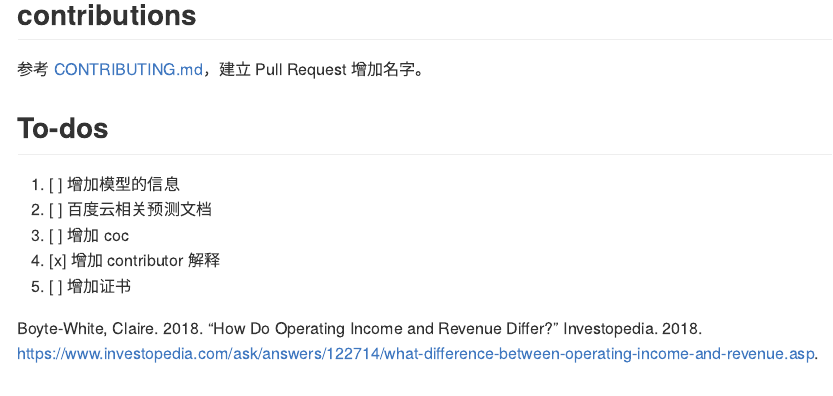
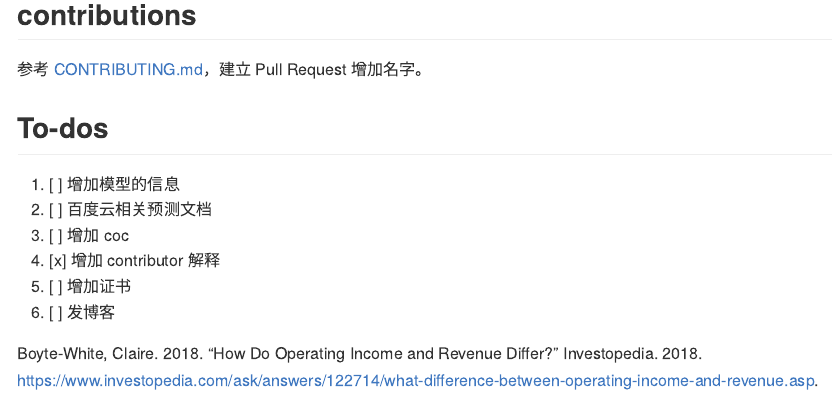
Before and after one commit to JiaxiangBU/top-line-predictor, an R Markdown document (README.Rmd): the page in a window 1100 px wide, from 440 px down. The pictures show the output file README.md that the author committed with the source, drawn offline in the style of GitHub.

Commit message:
1. update todos

```diff
--- a/README.Rmd
+++ b/README.Rmd
@@ -33,3 +33,4 @@ knitr::opts_chunk$set(
 1. [ ] 增加 coc
 1. [x] 增加 contributor 解释
 1. [ ] 增加证书
+1. [ ] 发博客
```
Also changed, not shown: README.md.
